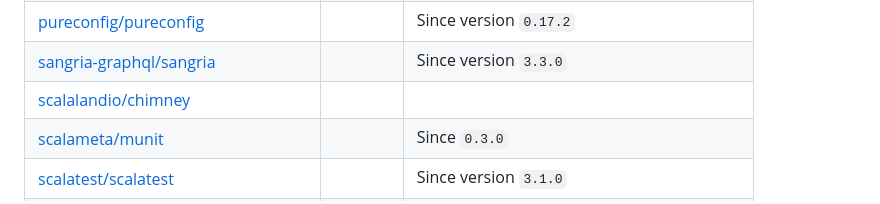
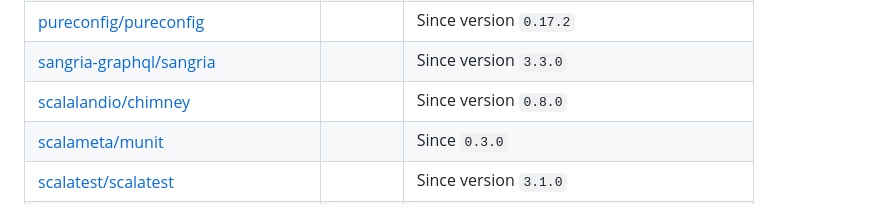
Before and after one commit to scalacenter/scala-3-migration-guide, a Markdown page: docs/macros/macro-libraries.md, the part around the change. Drawn GitHub-style.

Commit message:
Update status of Chimney migration

```diff
--- a/docs/macros/macro-libraries.md
+++ b/docs/macros/macro-libraries.md
@@ -65,7 +65,7 @@ The following table contains an incomplete list of macro libraries and their mig
 | [softwaremill/magnolia](https://index.scala-lang.org/softwaremill/magnolia) | <i class="fas fa-check fa-lg"></i> | Since version `1.0.0` |
 | [pureconfig/pureconfig](https://index.scala-lang.org/pureconfig/pureconfig) | <i class="fas fa-check fa-lg"></i> | Since version `0.17.2` |
 | [sangria-graphql/sangria](https://index.scala-lang.org/sangria-graphql/sangria) | <i class="fas fa-check fa-lg"></i> | Since version `3.3.0` |
-| [scalalandio/chimney](https://index.scala-lang.org/scalalandio/chimney) | <i class="fas fa-times fa-lg"></i> | |
+| [scalalandio/chimney](https://index.scala-lang.org/scalalandio/chimney) | <i class="fas fa-check fa-lg"></i> | Since version `0.8.0` |
 | [scalameta/munit](https://index.scala-lang.org/scalameta/munit) | <i class="fas fa-check fa-lg"></i> | Since `0.3.0` |
 | [scalatest/scalatest](https://index.scala-lang.org/scalatest/scalatest) | <i class="fas fa-check fa-lg"></i> | Since version `3.1.0` |
 | [scalatest/scalatestplus-junit](https://index.scala-lang.org/scalatest/scalatestplus-junit) | <i class="fas fa-check fa-lg"></i> | Since version `3.1.0` |
```
